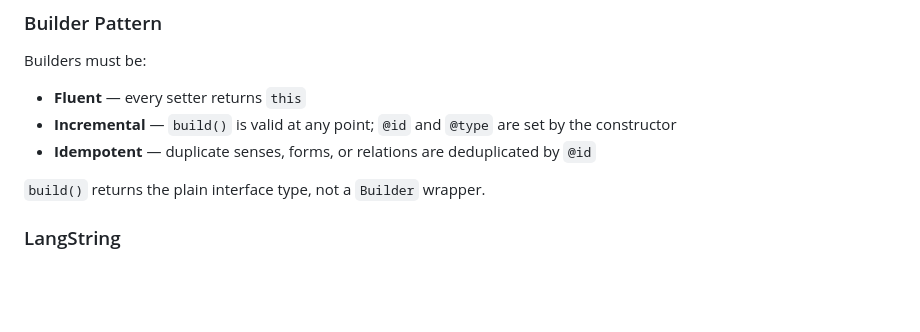
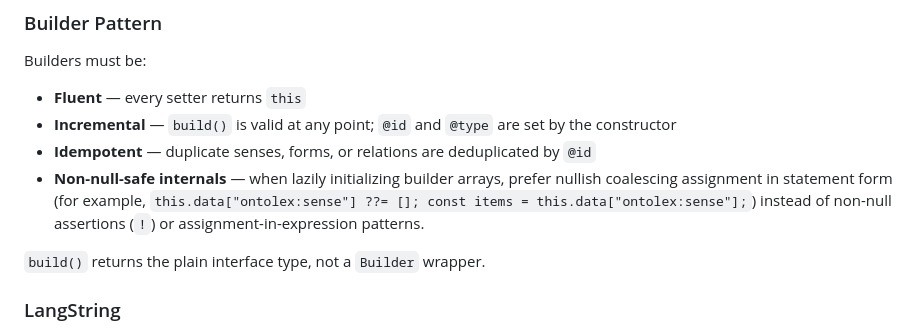
Before and after one commit to dsifriend/etrog, a Markdown page: AGENTS.md, the part around the change. GitHub-like rendering; blank space fills up the shorter version.

Commit message:
Added preference for null-coalescing assignments.

```diff
--- a/AGENTS.md
+++ b/AGENTS.md
@@ -99,6 +99,7 @@ Builders must be:
 - **Fluent** — every setter returns `this`
 - **Incremental** — `build()` is valid at any point; `@id` and `@type` are set by the constructor
 - **Idempotent** — duplicate senses, forms, or relations are deduplicated by `@id`
+- **Non-null-safe internals** — when lazily initializing builder arrays, prefer nullish coalescing assignment in statement form (for example, `this.data["ontolex:sense"] ??= []; const items = this.data["ontolex:sense"];`) instead of non-null assertions (`!`) or assignment-in-expression patterns.
 
 `build()` returns the plain interface type, not a `Builder` wrapper.
 
```
